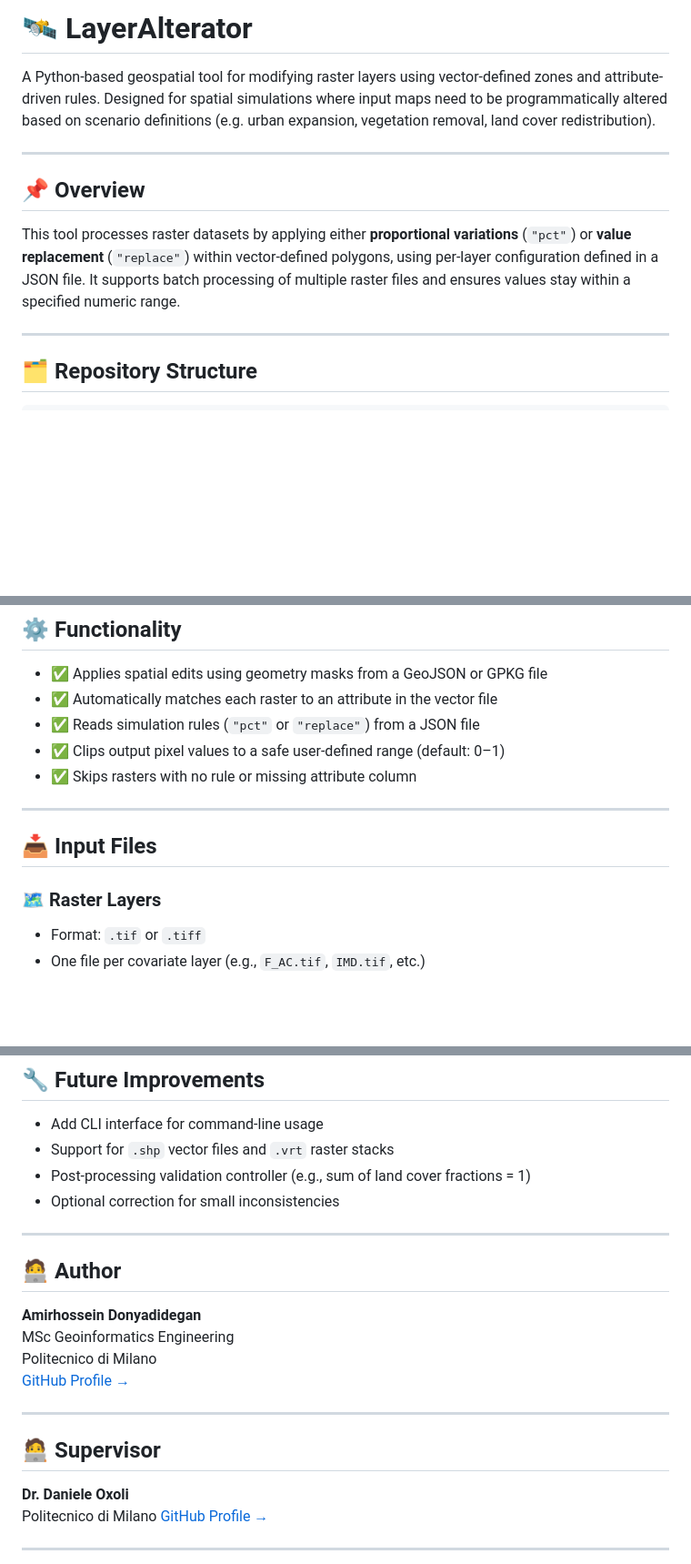
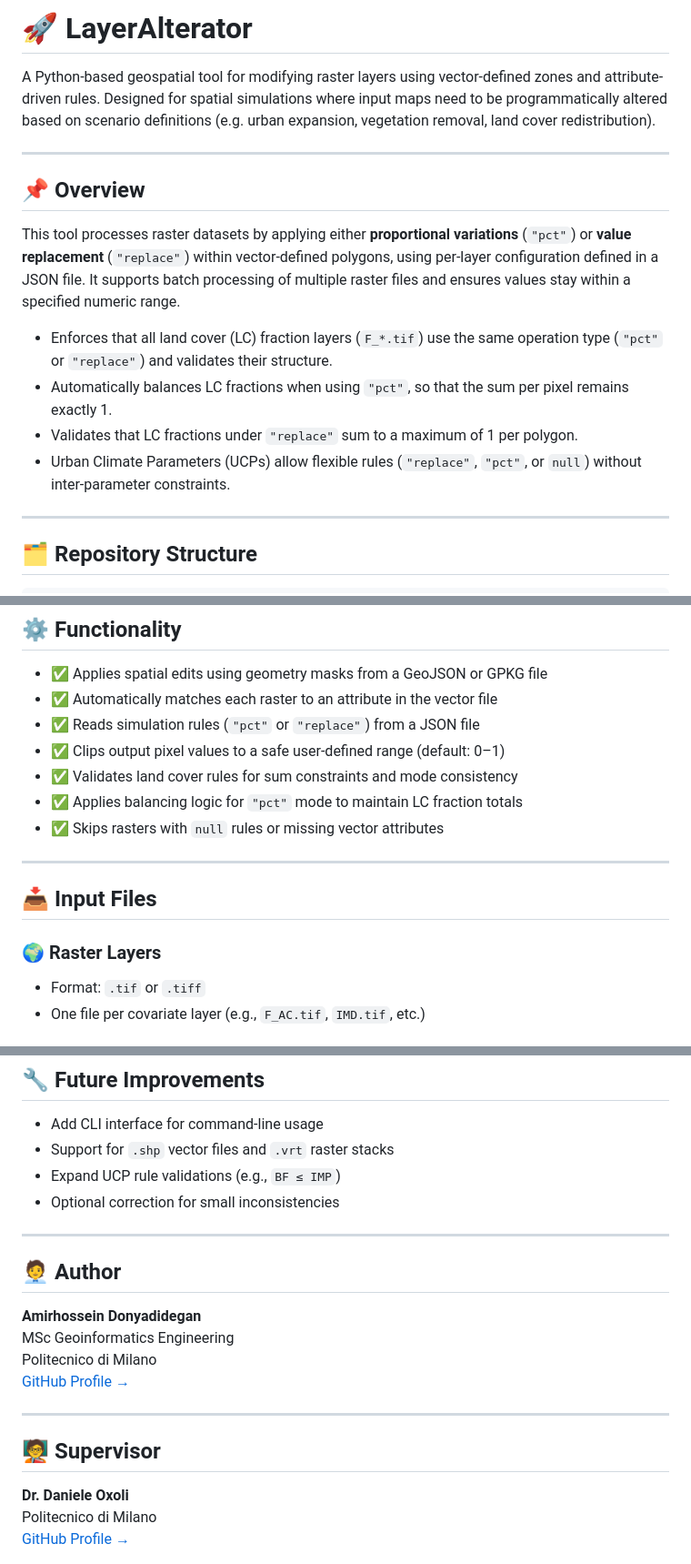
Before and after one commit to AmirDonyadide/LayerAlterator, a Markdown page: README.md, 3 parts joined by grey strips. Shown at 91% size. Rendered like a GitHub page; blank space fills up the shorter version.

```diff
--- a/README.md
+++ b/README.md
@@ -1,4 +1,4 @@
-# 🛰️ LayerAlterator
+# 🚀 LayerAlterator
 
 A Python-based geospatial tool for modifying raster layers using vector-defined zones and attribute-driven rules. Designed for spatial simulations where input maps need to be programmatically altered based on scenario definitions (e.g. urban expansion, vegetation removal, land cover redistribution).
 
@@ -7,6 +7,11 @@ A Python-based geospatial tool for modifying raster layers using vector-defined
 ## 📌 Overview
 
 This tool processes raster datasets by applying either **proportional variations** (`"pct"`) or **value replacement** (`"replace"`) within vector-defined polygons, using per-layer configuration defined in a JSON file. It supports batch processing of multiple raster files and ensures values stay within a specified numeric range.
+
+- Enforces that all land cover (LC) fraction layers (`F_*.tif`) use the same operation type (`"pct"` or `"replace"`) and validates their structure.
+- Automatically balances LC fractions when using `"pct"`, so that the sum per pixel remains exactly 1.
+- Validates that LC fractions under `"replace"` sum to a maximum of 1 per polygon.
+- Urban Climate Parameters (UCPs) allow flexible rules (`"replace"`, `"pct"`, or `null`) without inter-parameter constraints.
 
 ---
 
@@ -35,13 +40,15 @@ LayerAlterator/
 - ✅ Automatically matches each raster to an attribute in the vector file
 - ✅ Reads simulation rules (`"pct"` or `"replace"`) from a JSON file
 - ✅ Clips output pixel values to a safe user-defined range (default: 0–1)
-- ✅ Skips rasters with no rule or missing attribute column
+- ✅ Validates land cover rules for sum constraints and mode consistency
+- ✅ Applies balancing logic for `"pct"` mode to maintain LC fraction totals
+- ✅ Skips rasters with `null` rules or missing vector attributes
 
 ---
 
 ## 📥 Input Files
 
-### 🗺️ Raster Layers
+### 🌍 Raster Layers
 
 - Format: `.tif` or `.tiff`
 - One file per covariate layer (e.g., `F_AC.tif`, `IMD.tif`, etc.)
@@ -111,12 +118,12 @@ Open `test_layer_sim.ipynb` to run the full workflow interactively and inspect o
 
 - Add CLI interface for command-line usage
 - Support for `.shp` vector files and `.vrt` raster stacks
-- Post-processing validation controller (e.g., sum of land cover fractions = 1)
+- Expand UCP rule validations (e.g., `BF ≤ IMP`)
 - Optional correction for small inconsistencies
 
 ---
 
-## 🧑‍💻 Author
+## 🧑‍💼 Author
 
 **Amirhossein Donyadidegan**
 MSc Geoinformatics Engineering
@@ -125,7 +132,7 @@ Politecnico di Milano
 
 ---
 
-## 🧑‍💻 Supervisor
+## 🧑‍🏫 Supervisor
 
 **Dr. Daniele Oxoli**
 Politecnico di Milano
```
Also changed, not shown: other parts of README.md (+1 -1 lines).
